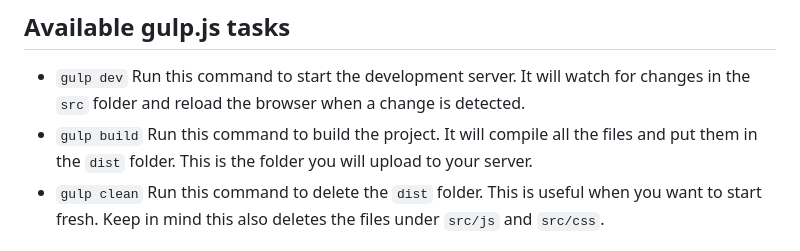
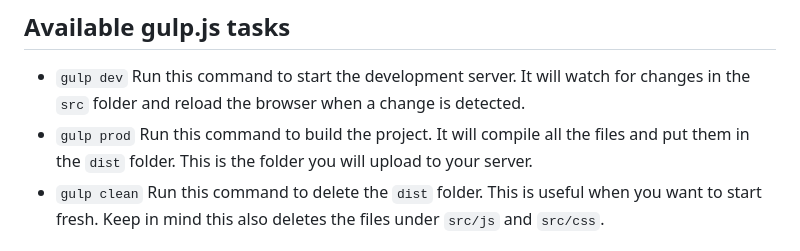
Before and after one commit to dagerzuga/gulp-front-end-boilerplate, a Markdown page: readme.md, the part around the change. Drawn GitHub-style.

Commit message:
Update wrong command on the readme file

```diff
--- a/readme.md
+++ b/readme.md
@@ -28,7 +28,7 @@ Boilerplate for front-end development using Gulp to handle all the boring tasks
 
 ## Available gulp.js tasks
 - `gulp dev` Run this command to start the development server. It will watch for changes in the `src` folder and reload the browser when a change is detected.
-- `gulp build` Run this command to build the project. It will compile all the files and put them in the `dist` folder. This is the folder you will upload to your server.
+- `gulp prod` Run this command to build the project. It will compile all the files and put them in the `dist` folder. This is the folder you will upload to your server.
 - `gulp clean` Run this command to delete the `dist` folder. This is useful when you want to start fresh. Keep in mind this also deletes the files under `src/js` and `src/css`.
 
 ## Folder structure
```
